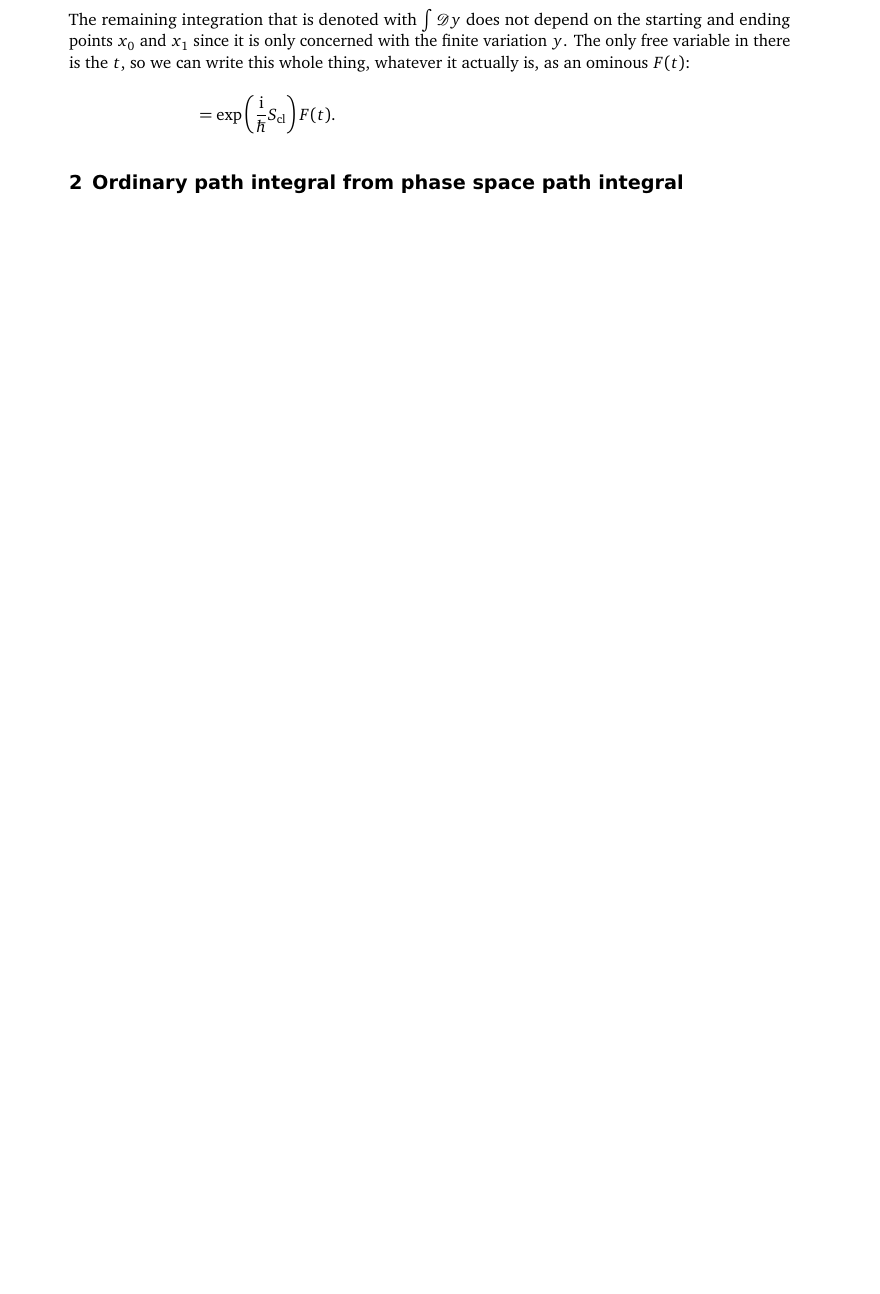
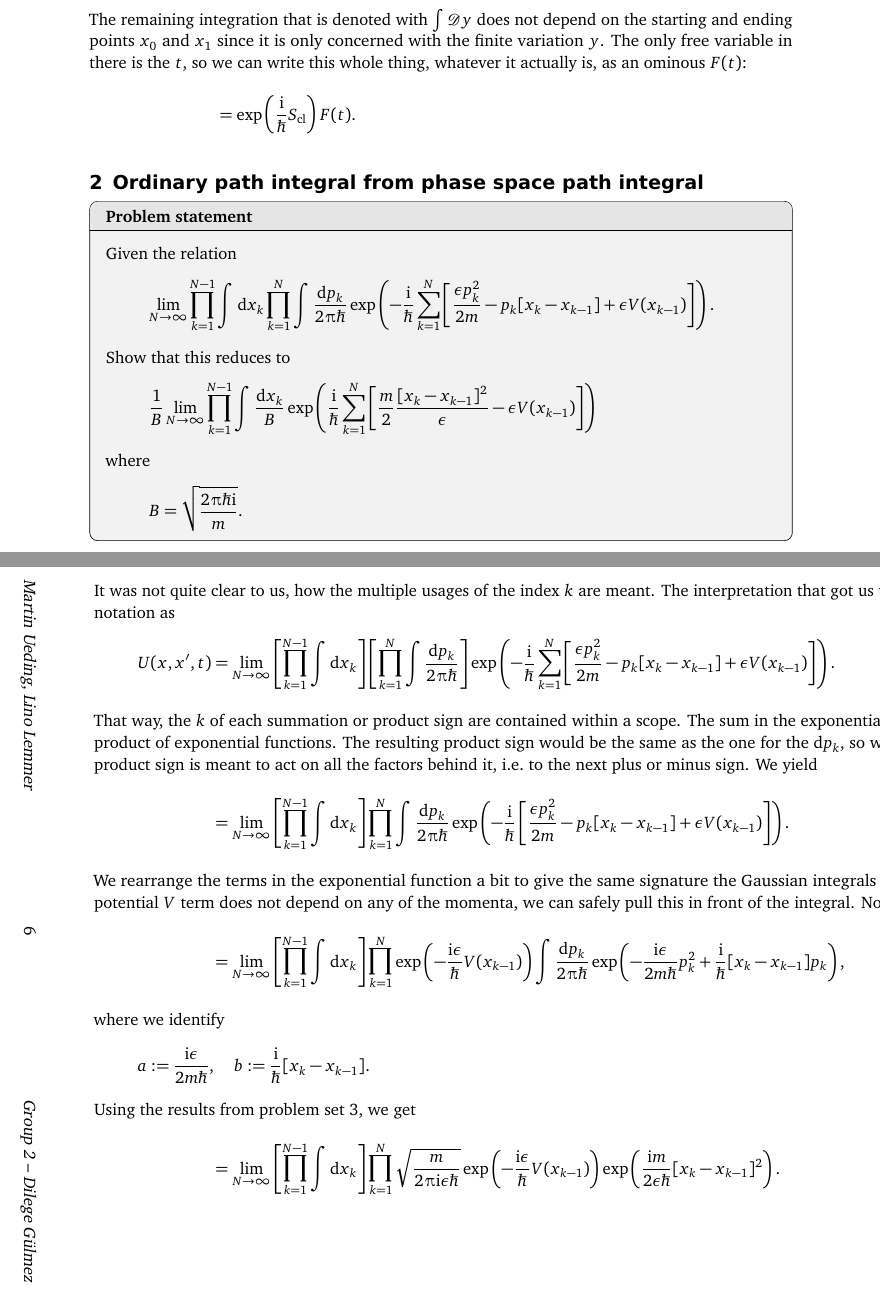
Before and after one commit to martin-ueding/physics606-problem-sets, a LaTeX document (04/physics606-04-handed_in.tex): part of page 5 of 5 before the commit and two parts of pages 5 and 6 of 8 after it, the two joined at a grey line, cut so that both start at the same text, the shorter picture padded with empty space. Compiled offline with pdfLaTeX; an older LaTeX class or package is replaced by its successor.

Commit message:
Close GH-12

```diff
--- a/04/physics606-04-handed_in.tex
+++ b/04/physics606-04-handed_in.tex
@@ -1,4 +1,4 @@
-\documentclass[11pt, english, fleqn, DIV=15, headinclude, BCOR=1cm]{scrartcl}
+\documentclass[11pt, english, fleqn, DIV=15, headinclude, BCOR=1.5cm]{scrartcl}
 
 \usepackage[
     bibatend,
@@ -6,6 +6,7 @@
 ]{../header}
 
 \usepackage{tikz}
+\usepackage{pdflscape}
 
 \usepackage[tikz]{mdframed}
 \newmdtheoremenv[%
@@ -324,6 +325,136 @@ We begin with the definition:
 
 \section{Ordinary path integral from phase space path integral} % GH-12
 
+\begin{problem}
+    Given the relation
+    \[
+        \lim_{N \to \infty} \prod_{k=1}^{N-1} \int \dif x_k \prod_{k=1}^N \int
+        \frac{\dif p_k}{2\piup \hbar} \exp\del{
+            -\frac\iup\hbar \sum_{k = 1}^N \sbr{
+                \frac{\epsilon p_k^2}{2m} - p_k [x_k - x_{k - 1}] + \epsilon
+        V(x_{k-1})}}.
+    \]
+    Show that this reduces to
+    \[
+        \frac 1B \lim_{N \to \infty} \prod_{k=1}^{N-1} \int \frac{\dif x_k}{B}
+        \exp\del{
+            \frac\iup\hbar \sum_{k = 1}^N \sbr{
+                \frac{m}{2} \frac{[x_k - x_{k - 1}]^2}\epsilon - \epsilon
+        V(x_{k-1})}}
+    \]
+    where
+    \[
+        B = \sqrt{\frac{2\piup \hbar \iup}{m}}.
+    \]
+\end{problem}
+
+\begin{landscape}
+It was not quite clear to us, how the multiple usages of the index $k$ are
+meant. The interpretation that got us to the right result is written in our
+notation as
+\begin{align*}
+    U(x, x', t)
+    &= \lim_{N \to \infty} \sbr{\prod_{k=1}^{N-1} \int \dif x_k}
+    \sbr{\prod_{k=1}^N \int \frac{\dif p_k}{2\piup \hbar}} \exp\del{
+    -\frac\iup\hbar \sum_{k = 1}^N \sbr{ \frac{\epsilon p_k^2}{2m} - p_k [x_k -
+    x_{k - 1}] + \epsilon V(x_{k-1})}}. \\
+    \intertext{%
+        That way, the $k$ of each summation or product sign are contained
+        within a scope. The sum in the exponential function can be expanded
+        into a product of exponential functions. The resulting product sign
+        would be the same as the one for the $\dif p_k$, so we join those
+        together. The second product sign is meant to act on all the factors
+        behind it, i.e.\ to the next plus or minus sign. We yield
+    }
+    &= \lim_{N \to \infty} \sbr{\prod_{k=1}^{N-1} \int \dif x_k}
+    \prod_{k=1}^N \int \frac{\dif p_k}{2\piup \hbar}
+    \exp\del{
+    -\frac\iup\hbar \sbr{ \frac{\epsilon p_k^2}{2m} - p_k [x_k -
+    x_{k - 1}] + \epsilon V(x_{k-1})}}
+    . \\
+    \intertext{%
+        We rearrange the terms in the exponential function a bit to give the
+        same signature the Gaussian integrals on problem set~3 have. Since the
+        potential $V$ term does not depend on any of the momenta, we can safely
+        pull this in front of the integral. Now we have
+    }
+    &= \lim_{N \to \infty} \sbr{\prod_{k=1}^{N-1} \int \dif x_k}
+    \prod_{k=1}^N
+    \exp\del{ -\frac{\iup\epsilon}\hbar V(x_{k-1})}
+    \int \frac{\dif p_k}{2\piup \hbar}
+    \exp\del{
+        -\frac{\iup\epsilon}{2m\hbar} p_k^2 + \frac{\iup}{\hbar} [x_k -
+    x_{k - 1}] p_k }
+    , \\
+    \intertext{%
+        where we identify
+        \[
+            a := \frac{\iup\epsilon}{2m\hbar}
+            \eqnsep
+            b := \frac{\iup}{\hbar} [x_k - x_{k - 1}].
+        \]
+        Using the results from problem set~3, we get
+    }
+    &= \lim_{N \to \infty} \sbr{\prod_{k=1}^{N-1} \int \dif x_k}
+    \prod_{k=1}^N
+    \sqrt{\frac{m}{2 \piup \iup \epsilon \hbar}}
+    \exp\del{ -\frac{\iup\epsilon}\hbar V(x_{k-1})}
+    \exp\del{ \frac{\iup m}{2\epsilon \hbar} [x_k - x_{k - 1}]^2 }
+    . \\
+    \intertext{%
+        We pull the square root in front of the product sign, adding the power
+        $N$. Then we collapse the two exponential functions into a single one.
+        To match the form given on the problem set we factor out $\iup/\hbar$.
+        Then we incorporate the product sign into the exponential function in
+        the form of a summation sign. With these modifications, we obtain
+    }
+    &= \lim_{N \to \infty} \sbr{\prod_{k=1}^{N-1} \int \dif x_k}
+    \sqrt{\frac{m}{2 \piup \iup \epsilon \hbar}}^N
+    \exp\del{
+        \frac{\iup}{\hbar}
+        \sum_{k=1}^N
+        \del{
+            \frac{m}{2} \frac{[x_k - x_{k - 1}]^2}\epsilon
+            - \epsilon V(x_{k-1})
+        }
+    }
+    . \\
+    \intertext{%
+        The product sign that is left only goes up to $N-1$, so that it only
+        contains the power $N-1$. Therefore, we need to split up the square
+        root into two parts.
+    }
+    &= \lim_{N \to \infty} \sqrt{\frac{m}{2 \piup \iup \epsilon \hbar}}
+    \sbr{\prod_{k=1}^{N-1} \sqrt{\frac{m}{2 \piup \iup \epsilon \hbar}} \int \dif x_k}
+        \exp\del{
+        \frac{\iup}{\hbar}
+        \sum_{k=1}^N
+        \sbr{
+            \frac{m}{2} \frac{[x_k - x_{k - 1}]^2}\epsilon
+            - \epsilon V(x_{k-1})
+        }
+    }
+    . \\
+    \intertext{%
+        The definition of $B$ on the problem set does not have the $\epsilon$
+        we have. We cannot pull it in front of the limit since $\epsilon$
+        depends on $N$. Other than that, we got the result from the problem
+        set.
+    }
+    &= \lim_{N \to \infty} \frac{1}{B \sqrt\epsilon}
+    \sbr{\prod_{k=1}^{N-1} \int \frac{\dif x_k}{B \sqrt\epsilon}}
+        \exp\del{
+        \frac{\iup}{\hbar}
+        \sum_{k=1}^N
+        \sbr{
+            \frac{m}{2} \frac{[x_k - x_{k - 1}]^2}\epsilon
+            - \epsilon V(x_{k-1})
+        }
+    }
+    .
+\end{align*}
+\end{landscape}
+
 \section{Path integral with vector potential} % GH-13
 
 \begin{problem}
```
Also changed, not shown: 1 other file.
